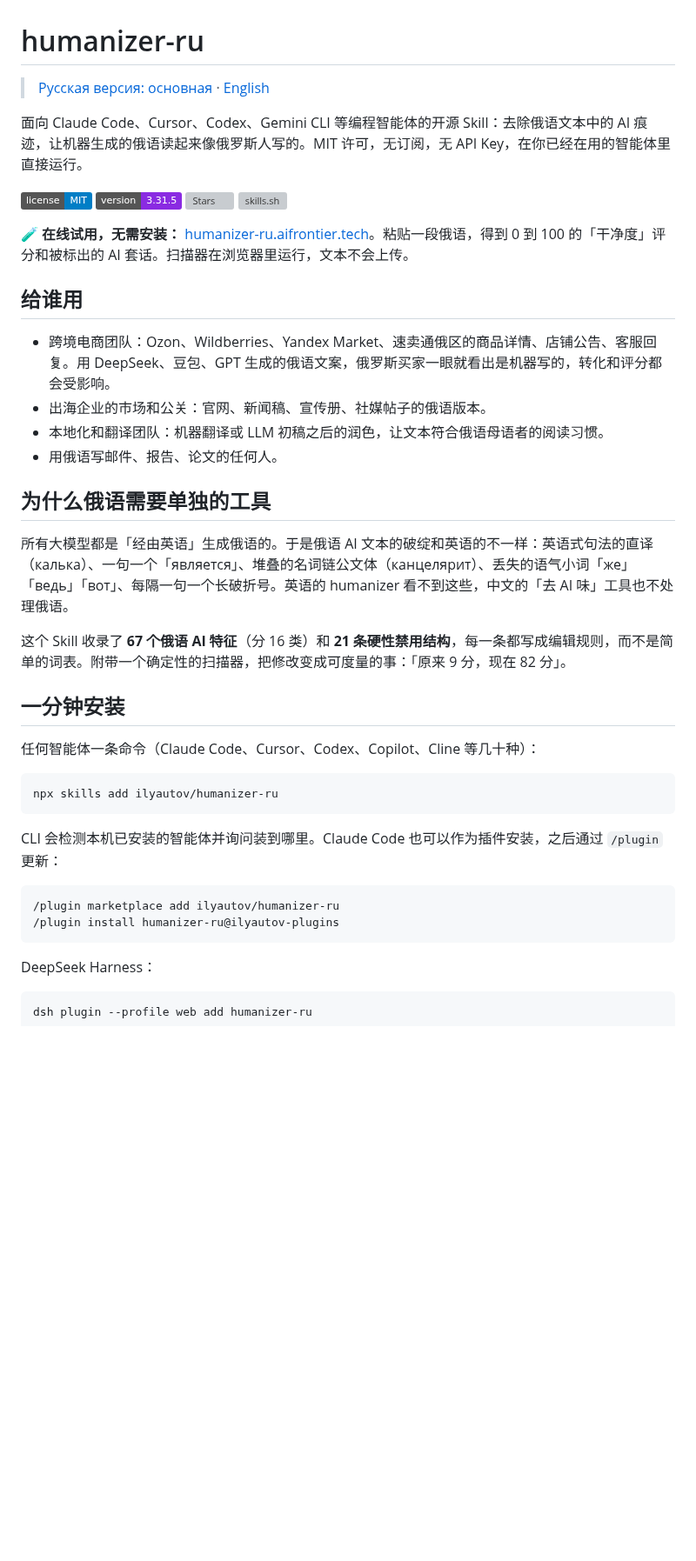
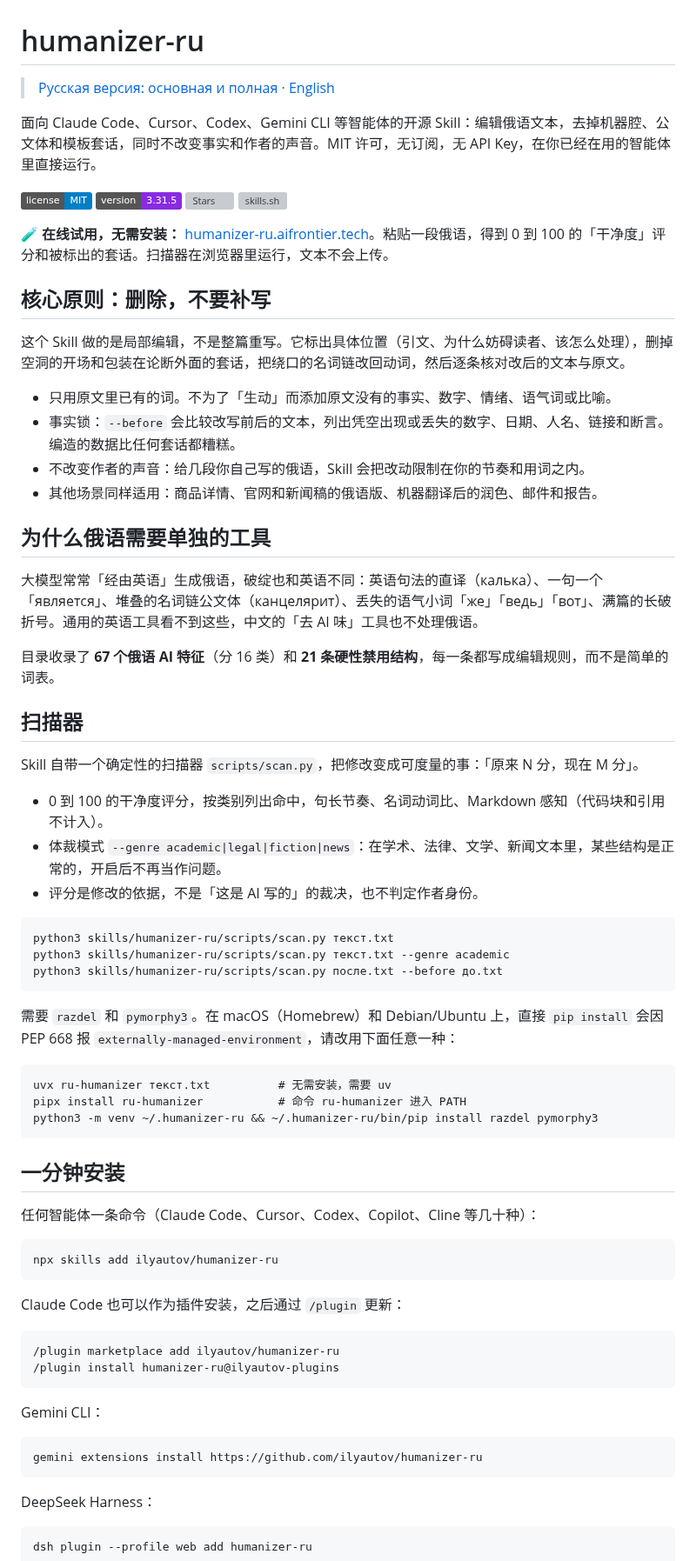
Before and after one commit to ilyautov/humanizer-ru, a Markdown page: README.zh.md, the part around one of its changes. Shown at 87% size. Rendered like a GitHub page; badges without logos; blank space fills up the shorter version; grey boxes are pictures that could not be loaded.

````diff
--- a/README.zh.md
+++ b/README.zh.md
@@ -1,28 +1,52 @@
 # humanizer-ru
 
-> [Русская версия: основная](README.md) · [English](README.en.md)
+> [Русская версия: основная и полная](README.md) · [English](README.en.md)
 
-面向 Claude Code、Cursor、Codex、Gemini CLI 等编程智能体的开源 Skill：去除俄语文本中的 AI 痕迹，让机器生成的俄语读起来像俄罗斯人写的。MIT 许可，无订阅，无 API Key，在你已经在用的智能体里直接运行。
+面向 Claude Code、Cursor、Codex、Gemini CLI 等智能体的开源 Skill：编辑俄语文本，去掉机器腔、公文体和模板套话，同时不改变事实和作者的声音。MIT 许可，无订阅，无 API Key，在你已经在用的智能体里直接运行。
 
 [![License: MIT](https://img.shields.io/badge/license-MIT-blue.svg)](LICENSE)
 [![Version](https://img.shields.io/badge/version-3.31.5-blueviolet)](CHANGELOG.md)
 [![Stars](https://img.shields.io/github/stars/ilyautov/humanizer-ru?style=social)](https://github.com/ilyautov/humanizer-ru/stargazers)
 [![skills.sh](https://skills.sh/b/ilyautov/humanizer-ru)](https://skills.sh/ilyautov/humanizer-ru/humanizer-ru)
 
-🧪 **在线试用，无需安装：** [humanizer-ru.aifrontier.tech](https://humanizer-ru.aifrontier.tech/#audit)。粘贴一段俄语，得到 0 到 100 的「干净度」评分和被标出的 AI 套话。扫描器在浏览器里运行，文本不会上传。
+🧪 **在线试用，无需安装：** [humanizer-ru.aifrontier.tech](https://humanizer-ru.aifrontier.tech/#audit)。粘贴一段俄语，得到 0 到 100 的「干净度」评分和被标出的套话。扫描器在浏览器里运行，文本不会上传。
 
-## 给谁用
+## 核心原则：删除，不要补写
 
-- 跨境电商团队：Ozon、Wildberries、Yandex Market、速卖通俄区的商品详情、店铺公告、客服回复。用 DeepSeek、豆包、GPT 生成的俄语文案，俄罗斯买家一眼就看出是机器写的，转化和评分都会受影响。
-- 出海企业的市场和公关：官网、新闻稿、宣传册、社媒帖子的俄语版本。
-- 本地化和翻译团队：机器翻译或 LLM 初稿之后的润色，让文本符合俄语母语者的阅读习惯。
-- 用俄语写邮件、报告、论文的任何人。
+这个 Skill 做的是局部编辑，不是整篇重写。它标出具体位置（引文、为什么妨碍读者、该怎么处理），删掉空洞的开场和包装在论断外面的套话，把绕口的名词链改回动词，然后逐条核对改后的文本与原文。
+
+- 只用原文里已有的词。不为了「生动」而添加原文没有的事实、数字、情绪、语气词或比喻。
+- 事实锁：`--before` 会比较改写前后的文本，列出凭空出现或丢失的数字、日期、人名、链接和断言。编造的数据比任何套话都糟糕。
+- 不改变作者的声音：给几段你自己写的俄语，Skill 会把改动限制在你的节奏和用词之内。
+- 其他场景同样适用：商品详情、官网和新闻稿的俄语版、机器翻译后的润色、邮件和报告。
 
 ## 为什么俄语需要单独的工具
 
-所有大模型都是「经由英语」生成俄语的。于是俄语 AI 文本的破绽和英语的不一样：英语式句法的直译（калька）、一句一个「является」、堆叠的名词链公文体（канцелярит）、丢失的语气小词「же」「ведь」「вот」、每隔一句一个长破折号。英语的 humanizer 看不到这些，中文的「去 AI 味」工具也不处理俄语。
+大模型常常「经由英语」生成俄语，破绽也和英语不同：英语句法的直译（калька）、一句一个「является」、堆叠的名词链公文体（канцелярит）、丢失的语气小词「же」「ведь」「вот」、满篇的长破折号。通用的英语工具看不到这些，中文的「去 AI 味」工具也不处理俄语。
 
-这个 Skill 收录了 **67 个俄语 AI 特征**（分 16 类）和 **21 条硬性禁用结构**，每一条都写成编辑规则，而不是简单的词表。附带一个确定性的扫描器，把修改变成可度量的事：「原来 9 分，现在 82 分」。
+目录收录了 **67 个俄语 AI 特征**（分 16 类）和 **21 条硬性禁用结构**，每一条都写成编辑规则，而不是简单的词表。
+
+## 扫描器
+
+Skill 自带一个确定性的扫描器 `scripts/scan.py`，把修改变成可度量的事：「原来 N 分，现在 M 分」。
+
+- 0 到 100 的干净度评分，按类别列出命中，句长节奏、名词动词比、Markdown 感知（代码块和引用不计入）。
+- 体裁模式 `--genre academic|legal|fiction|news`：在学术、法律、文学、新闻文本里，某些结构是正常的，开启后不再当作问题。
+- 评分是修改的依据，不是「这是 AI 写的」的裁决，也不判定作者身份。
+
+```
+python3 skills/humanizer-ru/scripts/scan.py текст.txt
+python3 skills/humanizer-ru/scripts/scan.py текст.txt --genre academic
+python3 skills/humanizer-ru/scripts/scan.py после.txt --before до.txt
+```
+
+需要 `razdel` 和 `pymorphy3`。在 macOS（Homebrew）和 Debian/Ubuntu 上，直接 `pip install` 会因 PEP 668 报 `externally-managed-environment`，请改用下面任意一种：
+
+```
+uvx ru-humanizer текст.txt          # 无需安装，需要 uv
+pipx install ru-humanizer           # 命令 ru-humanizer 进入 PATH
+python3 -m venv ~/.humanizer-ru && ~/.humanizer-ru/bin/pip install razdel pymorphy3
+```
 
 ## 一分钟安装
 
@@ -32,11 +56,17 @@
 npx skills add ilyautov/humanizer-ru
 ```
 
-CLI 会检测本机已安装的智能体并询问装到哪里。Claude Code 也可以作为插件安装，之后通过 `/plugin` 更新：
+Claude Code 也可以作为插件安装，之后通过 `/plugin` 更新：
 
 ```
 /plugin marketplace add ilyautov/humanizer-ru
 /plugin install humanizer-ru@ilyautov-plugins
+```
+
+Gemini CLI：
+
+```
+gemini extensions install https://github.com/ilyautov/humanizer-ru
 ```
 
 DeepSeek Harness：
````
Also changed, not shown: other parts of README.zh.md (+9 -31 lines), README.en.md (+79 -9 lines), README.md (+23 -5 lines).
